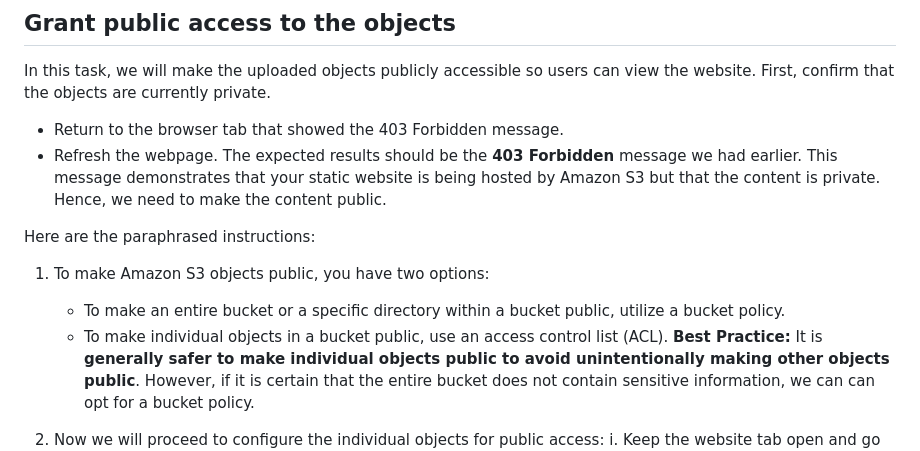
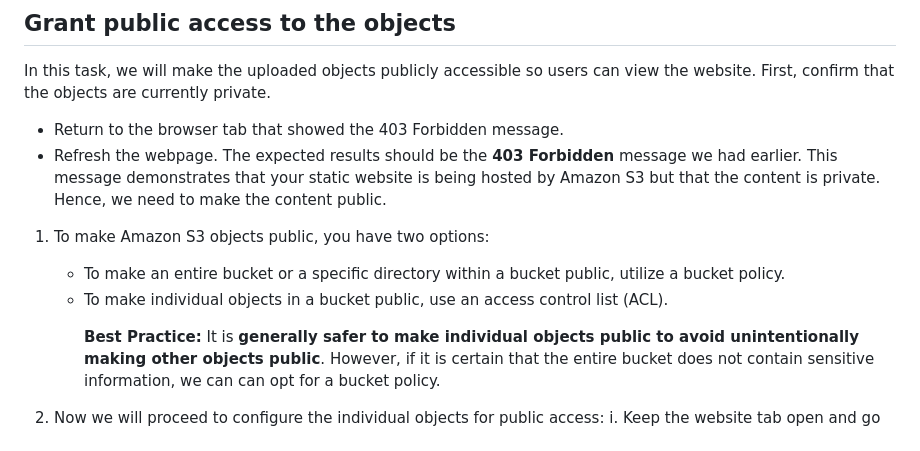
Before and after one commit to JonesKwameOsei/HostingWebsiteS3Bucket, a Markdown page: README.md, the part around the change printed below. Drawn GitHub-style.

```diff
--- a/README.md
+++ b/README.md
@@ -106,11 +106,9 @@ First, confirm that the objects are currently private.
 - Refresh the webpage.
 The expected results should be the **403 Forbidden** message we had earlier. This message demonstrates that your static website is being hosted by Amazon S3 but that the content is private. Hence, we need to make the content public.
 
-Here are the paraphrased instructions:
-
 1. To make Amazon S3 objects public, you have two options:
    - To make an entire bucket or a specific directory within a bucket public, utilize a bucket policy.
-   - To make individual objects in a bucket public, use an access control list (ACL).
+   - To make individual objects in a bucket public, use an access control list (ACL).<p>
 **Best Practice:** It is **generally safer to make individual objects public to avoid unintentionally making other objects public**. However, if it is certain that the entire bucket does not contain sensitive information, we can can opt for a bucket policy.
 
 3. Now we will proceed to configure the individual objects for public access:
```
Also changed, not shown: other parts of README.md (+70 -2 lines).
